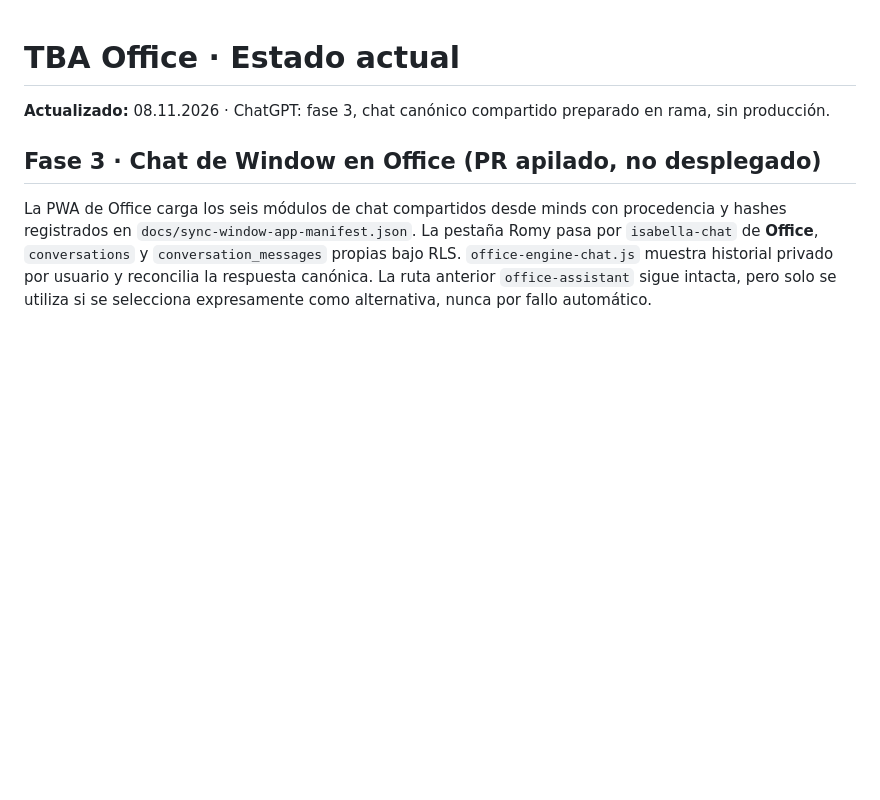
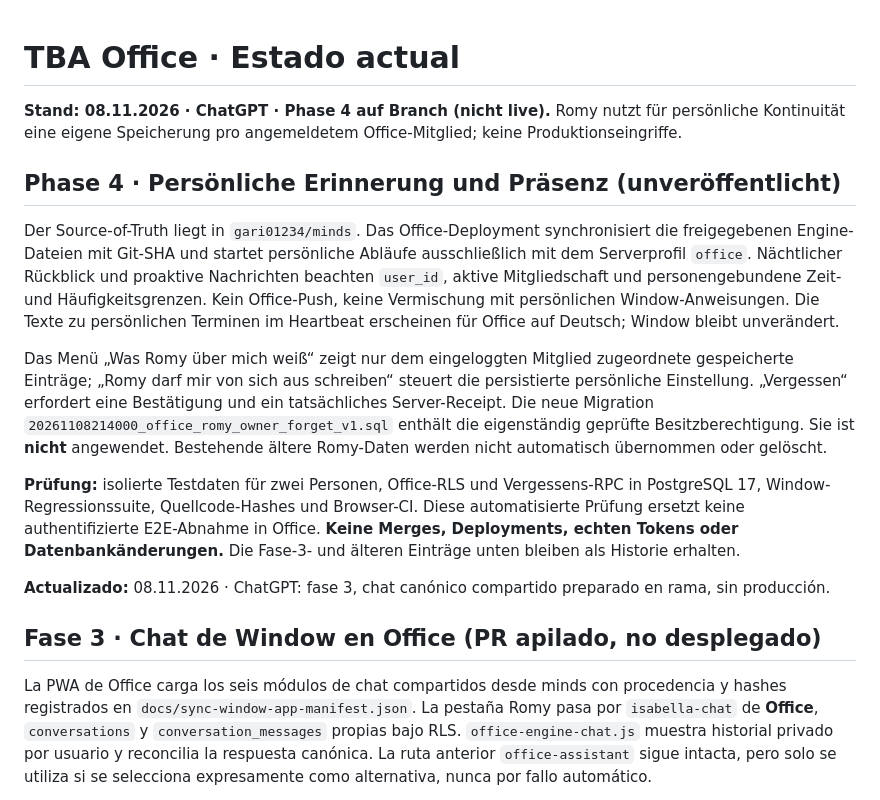
Before and after one commit to TBArchitekten/tbarchitekten.github.io, a Markdown page: docs/ESTADO.md, the part around the change. Rendered like a GitHub page; blank space fills up the shorter version.

Commit message:
Phase 4: update Office status and chronological journal with verified boundaries

```diff
--- a/docs/ESTADO.md
+++ b/docs/ESTADO.md
@@ -1,4 +1,15 @@
 # TBA Office · Estado actual
+
+**Stand: 08.11.2026 · ChatGPT · Phase 4 auf Branch (nicht live).** Romy nutzt für persönliche Kontinuität eine eigene Speicherung pro angemeldetem Office-Mitglied; keine Produktionseingriffe.
+
+## Phase 4 · Persönliche Erinnerung und Präsenz (unveröffentlicht)
+
+Der Source-of-Truth liegt in `gari01234/minds`. Das Office-Deployment synchronisiert die freigegebenen Engine-Dateien mit Git-SHA und startet persönliche Abläufe ausschließlich mit dem Serverprofil `office`. Nächtlicher Rückblick und proaktive Nachrichten beachten `user_id`, aktive Mitgliedschaft und personengebundene Zeit- und Häufigkeitsgrenzen. Kein Office-Push, keine Vermischung mit persönlichen Window-Anweisungen. Die Texte zu persönlichen Terminen im Heartbeat erscheinen für Office auf Deutsch; Window bleibt unverändert.
+
+Das Menü „Was Romy über mich weiß“ zeigt nur dem eingeloggten Mitglied zugeordnete gespeicherte Einträge; „Romy darf mir von sich aus schreiben“ steuert die persistierte persönliche Einstellung. „Vergessen“ erfordert eine Bestätigung und ein tatsächliches Server-Receipt. Die neue Migration `20261108214000_office_romy_owner_forget_v1.sql` enthält die eigenständig geprüfte Besitzberechtigung. Sie ist **nicht** angewendet. Bestehende ältere Romy-Daten werden nicht automatisch übernommen oder gelöscht.
+
+**Prüfung:** isolierte Testdaten für zwei Personen, Office-RLS und Vergessens-RPC in PostgreSQL 17, Window-Regressionssuite, Quellcode-Hashes und Browser-CI. Diese automatisierte Prüfung ersetzt keine authentifizierte E2E-Abnahme in Office. **Keine Merges, Deployments, echten Tokens oder Datenbankänderungen.** Die Fase-3- und älteren Einträge unten bleiben als Historie erhalten.
+
 
 **Actualizado:** 08.11.2026 · ChatGPT: fase 3, chat canónico compartido preparado en rama, sin producción.
 
```
